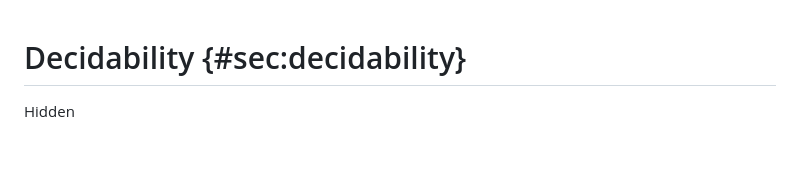
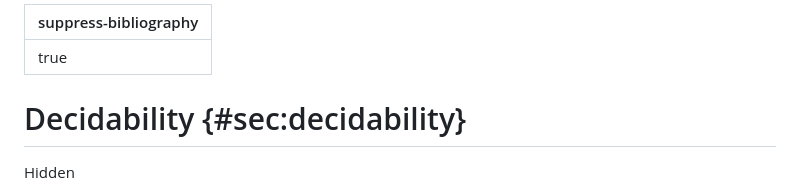
Before and after one commit to isovector/certainty-by-construction, a Markdown page: src/book/Chapter6-Decidability.lagda.md, the part around the change. GitHub-like rendering; blank space fills up the shorter version.

```diff
--- a/src/book/Chapter6-Decidability.lagda.md
+++ b/src/book/Chapter6-Decidability.lagda.md
@@ -1,3 +1,7 @@
+---
+suppress-bibliography: true
+...
+
 # Decidability {#sec:decidability}
 
 
```
Also changed, not shown: src/book/Backmatter.lagda.md (+3 -3 lines).
